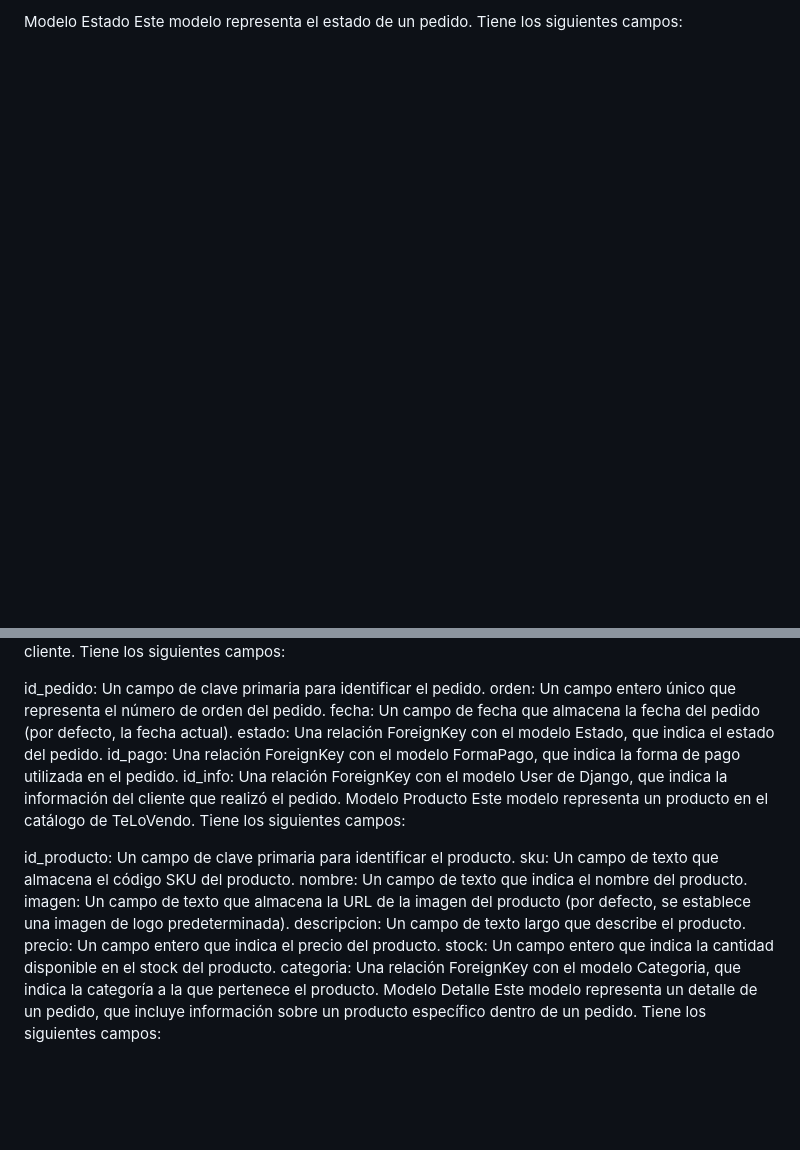
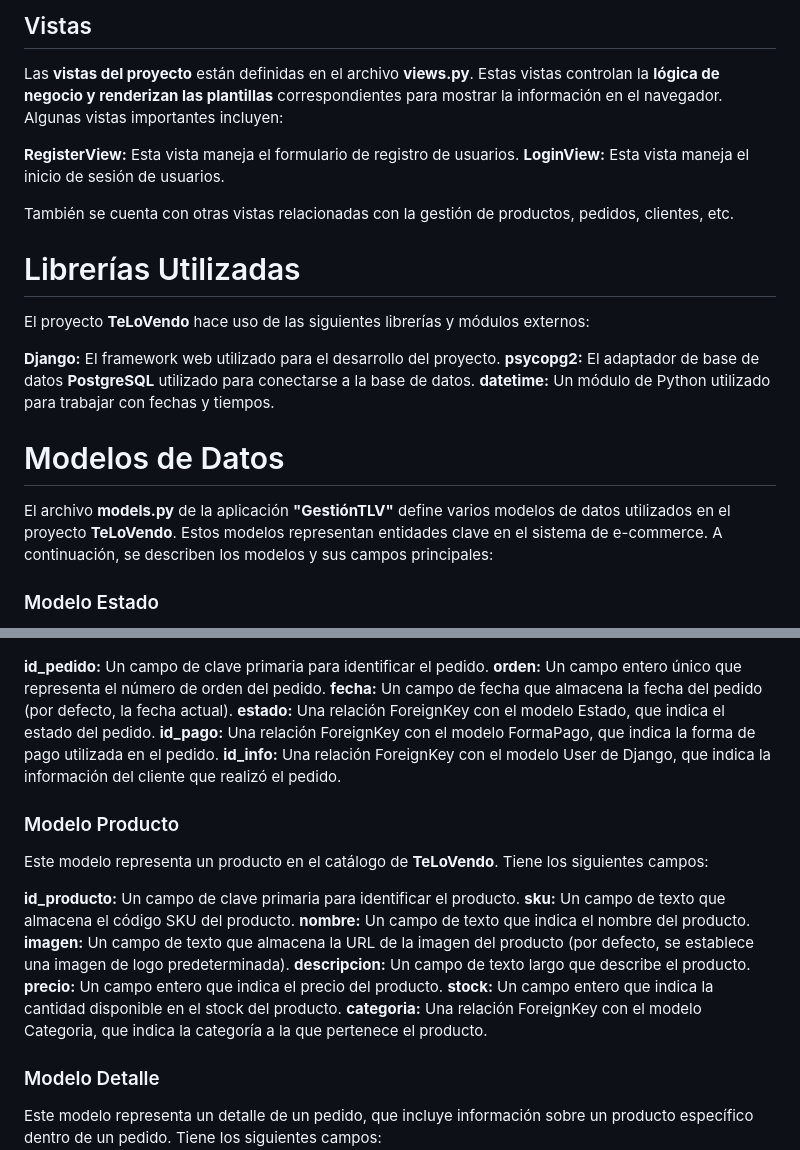
Before and after one commit to Codecs3d/Fullstack-PythonDjango-2023, a Markdown page: README.md, 2 parts joined by grey strips. Drawn GitHub-style; blank space fills up the shorter version.

```diff
--- a/README.md
+++ b/README.md
@@ -66,4 +56,22 @@ El archivo models.py de la aplicación "GestiónTLV" define varios modelos de da
 
-Modelo Estado
+## Vistas
+Las **vistas del proyecto** están definidas en el archivo **views.py**. Estas vistas controlan la **lógica de negocio y renderizan las plantillas** correspondientes para mostrar la información en el navegador. Algunas vistas importantes incluyen:
+
+**RegisterView:** Esta vista maneja el formulario de registro de usuarios.</br>
+**LoginView:** Esta vista maneja el inicio de sesión de usuarios.</br>
+
+También se cuenta con otras vistas relacionadas con la gestión de productos, pedidos, clientes, etc.
+
+# Librerías Utilizadas
+El proyecto **TeLoVendo** hace uso de las siguientes librerías y módulos externos:
+
+**Django:** El framework web utilizado para el desarrollo del proyecto.</br>
+**psycopg2:** El adaptador de base de datos **PostgreSQL** utilizado para conectarse a la base de datos.</br>
+**datetime:** Un módulo de Python utilizado para trabajar con fechas y tiempos.</br>
+
+# Modelos de Datos
+El archivo **models.py** de la aplicación **"GestiónTLV"** define varios modelos de datos utilizados en el proyecto **TeLoVendo**. Estos modelos representan entidades clave en el sistema de e-commerce. A continuación, se describen los modelos y sus campos principales:
+
+### Modelo Estado
 Este modelo representa el estado de un pedido. Tiene los siguientes campos:
 
@@ -83,22 +94,24 @@ Modelo Pedido
 Este modelo representa un pedido realizado por un cliente. Tiene los siguientes campos:
 
-id_pedido: Un campo de clave primaria para identificar el pedido.
-orden: Un campo entero único que representa el número de orden del pedido.
-fecha: Un campo de fecha que almacena la fecha del pedido (por defecto, la fecha actual).
-estado: Una relación ForeignKey con el modelo Estado, que indica el estado del pedido.
-id_pago: Una relación ForeignKey con el modelo FormaPago, que indica la forma de pago utilizada en el pedido.
-id_info: Una relación ForeignKey con el modelo User de Django, que indica la información del cliente que realizó el pedido.
-Modelo Producto
-Este modelo representa un producto en el catálogo de TeLoVendo. Tiene los siguientes campos:
+**id_pedido:** Un campo de clave primaria para identificar el pedido.</br>
+**orden:** Un campo entero único que representa el número de orden del pedido.</br>
+**fecha:** Un campo de fecha que almacena la fecha del pedido (por defecto, la fecha actual).</br>
+**estado:** Una relación ForeignKey con el modelo Estado, que indica el estado del pedido.</br>
+**id_pago:** Una relación ForeignKey con el modelo FormaPago, que indica la forma de pago utilizada en el pedido.</br>
+**id_info:** Una relación ForeignKey con el modelo User de Django, que indica la información del cliente que realizó el pedido.</br>
 
-id_producto: Un campo de clave primaria para identificar el producto.
-sku: Un campo de texto que almacena el código SKU del producto.
-nombre: Un campo de texto que indica el nombre del producto.
-imagen: Un campo de texto que almacena la URL de la imagen del producto (por defecto, se establece una imagen de logo predeterminada).
-descripcion: Un campo de texto largo que describe el producto.
-precio: Un campo entero que indica el precio del producto.
-stock: Un campo entero que indica la cantidad disponible en el stock del producto.
-categoria: Una relación ForeignKey con el modelo Categoria, que indica la categoría a la que pertenece el producto.
-Modelo Detalle
+### Modelo Producto
+Este modelo representa un producto en el catálogo de **TeLoVendo**. Tiene los siguientes campos:
+
+**id_producto:** Un campo de clave primaria para identificar el producto.</br>
+**sku:** Un campo de texto que almacena el código SKU del producto.</br>
+**nombre:** Un campo de texto que indica el nombre del producto.</br>
+**imagen:** Un campo de texto que almacena la URL de la imagen del producto (por defecto, se establece una imagen de logo predeterminada).</br>
+**descripcion:** Un campo de texto largo que describe el producto.</br>
+**precio:** Un campo entero que indica el precio del producto.</br>
+**stock:** Un campo entero que indica la cantidad disponible en el stock del producto.</br>
+**categoria:** Una relación ForeignKey con el modelo Categoria, que indica la categoría a la que pertenece el producto.</br>
+
+### Modelo Detalle
 Este modelo representa un detalle de un pedido, que incluye información sobre un producto específico dentro de un pedido. Tiene los siguientes campos:
 
```
Also changed, not shown: other parts of README.md (+65 -64 lines).
